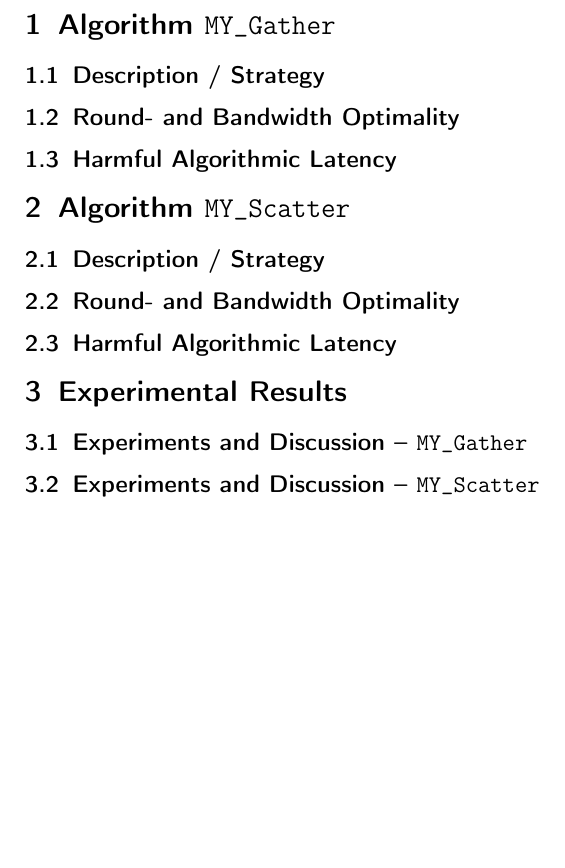
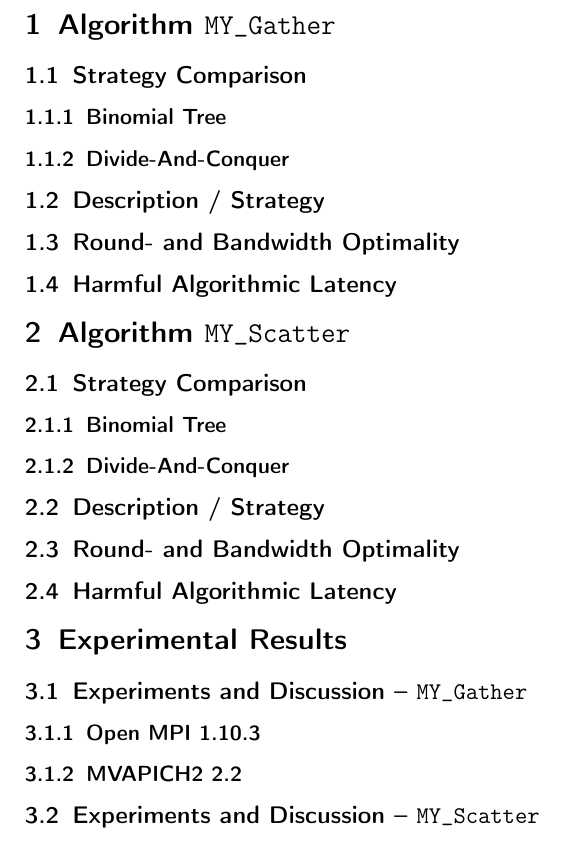
Before and after one commit to PhilippParis/hpc17, a LaTeX document (doc/template.tex, which reads doc/main.tex): part of page 2 of 2, cut so that both start at the same text. Compiled offline with pdfLaTeX.

Commit message:
Doc: add some additionals subsections

```diff
--- a/doc/main.tex
+++ b/doc/main.tex
@@ -3,24 +3,55 @@
 \newcommand\mygather{\texttt{MY\_Gather}\xspace}
 \newcommand\myscatter{\texttt{MY\_Scatter}\xspace}
 
+%----------------------------------------------------------------------
 \section{Algorithm \mygather}
 
+%-------
+\subsection{Strategy Comparison}
+
+\subsubsection{Binomial Tree}
+
+\subsubsection{Divide-And-Conquer}
+
+%-------
 \subsection{Description / Strategy}
 
+
+
+%-------
 \subsection{Round- and Bandwidth Optimality}
 
+%-------
 \subsection{Harmful Algorithmic Latency}
 
+%----------------------------------------------------------------------
 \section{Algorithm \myscatter}
 
+%-------
+\subsection{Strategy Comparison}
+
+\subsubsection{Binomial Tree}
+
+\subsubsection{Divide-And-Conquer}
+
+%-------
 \subsection{Description / Strategy}
 
+%-------
 \subsection{Round- and Bandwidth Optimality}
 
+%-------
 \subsection{Harmful Algorithmic Latency}
 
+%----------------------------------------------------------------------
 \section{Experimental Results}
 
+%-------
 \subsection{Experiments and Discussion -- \mygather}
 
+\subsubsection{Open MPI 1.10.3}
+
+\subsubsection{MVAPICH2 2.2}
+
+%-------
 \subsection{Experiments and Discussion -- \myscatter}
--- a/doc/template.tex
+++ b/doc/template.tex
@@ -20,6 +20,7 @@
 \usepackage{hyperref}
 \usepackage{xspace}
 \usepackage{graphicx}
+\usepackage{subcaption}
 \usepackage[square,numbers]{natbib}  % need this for DOI (or use biber/biblatex)
 
 %%%%%%%%%%%%%%%%%%%%%%%%%%%%%%%%%%%
```
Also changed, not shown: doc/main.tex (4 more changed lines).
